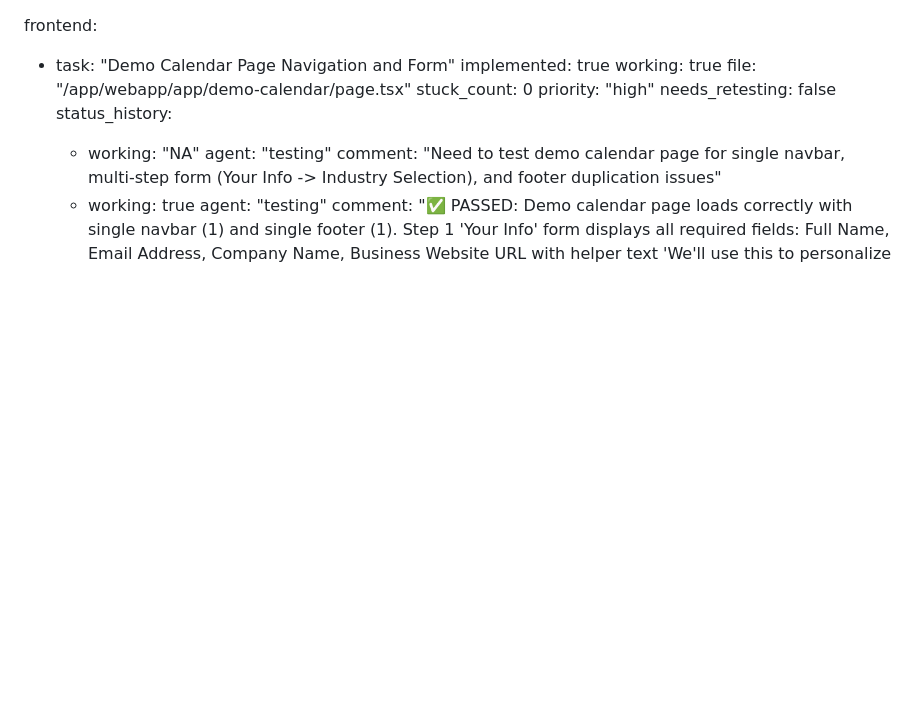
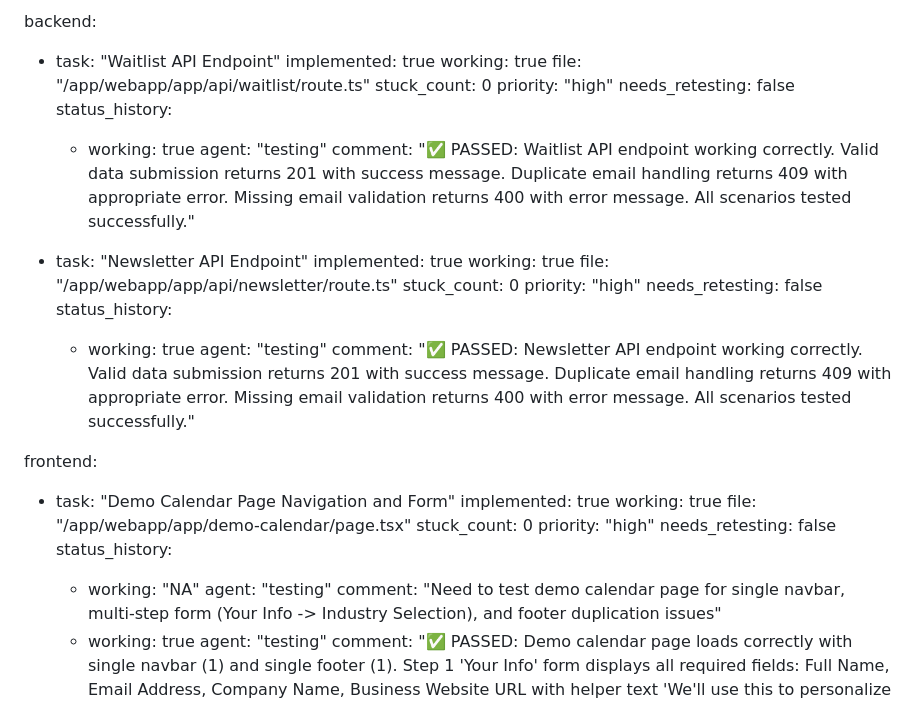
Before and after one commit to jaredtucker13-byte/greenline365-web, a Markdown page: test_result.md, the part around the change. GitHub-like rendering; blank space fills up the shorter version.

Commit message:
auto-commit for 1232da51-42dd-41e7-9d54-e0f0ca7cba7c

```diff
--- a/test_result.md
+++ b/test_result.md
@@ -1,3 +1,28 @@
+backend:
+  - task: "Waitlist API Endpoint"
+    implemented: true
+    working: true
+    file: "/app/webapp/app/api/waitlist/route.ts"
+    stuck_count: 0
+    priority: "high"
+    needs_retesting: false
+    status_history:
+      - working: true
+        agent: "testing"
+        comment: "✅ PASSED: Waitlist API endpoint working correctly. Valid data submission returns 201 with success message. Duplicate email handling returns 409 with appropriate error. Missing email validation returns 400 with error message. All scenarios tested successfully."
+
+  - task: "Newsletter API Endpoint"
+    implemented: true
+    working: true
+    file: "/app/webapp/app/api/newsletter/route.ts"
+    stuck_count: 0
+    priority: "high"
+    needs_retesting: false
+    status_history:
+      - working: true
+        agent: "testing"
+        comment: "✅ PASSED: Newsletter API endpoint working correctly. Valid data submission returns 201 with success message. Duplicate email handling returns 409 with appropriate error. Missing email validation returns 400 with error message. All scenarios tested successfully."
+
 frontend:
   - task: "Demo Calendar Page Navigation and Form"
     implemented: true
```
